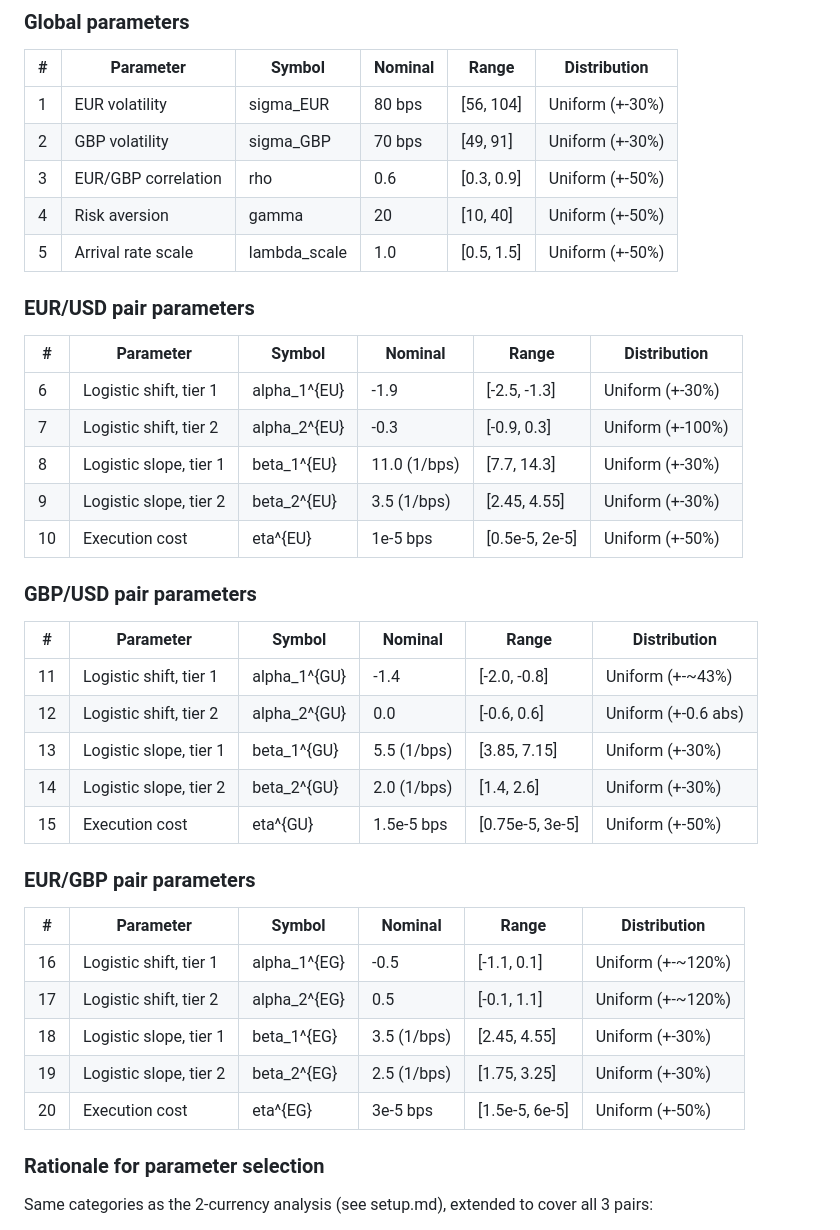
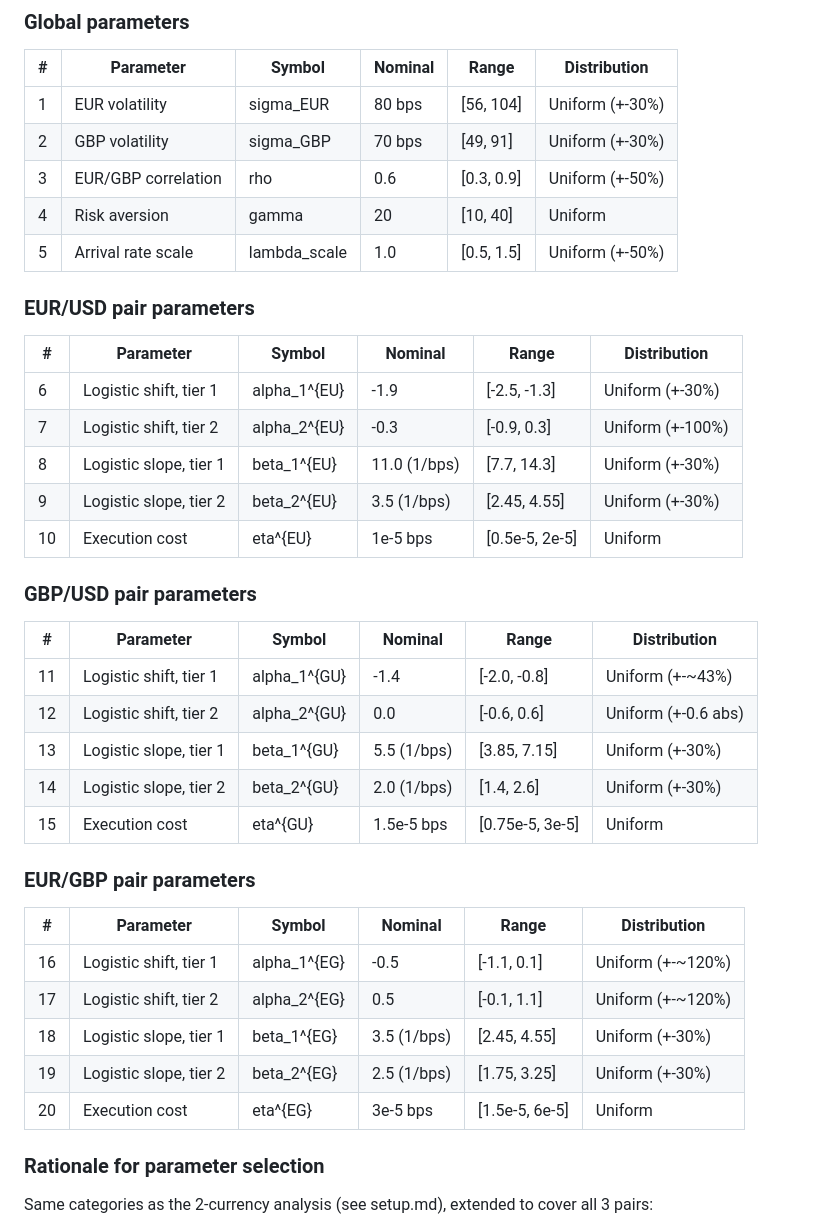
Before and after one commit to SebastianApelgren/optimal-market-making-eFX, a Markdown page: notes/sensitivity-analysis/three_currency_setup.md, the part around the change. Rendered like a GitHub page.

```diff
--- a/notes/sensitivity-analysis/three_currency_setup.md
+++ b/notes/sensitivity-analysis/three_currency_setup.md
@@ -29,7 +29,7 @@ We study 20 parameters: 5 global and 5 per pair. All are varied uniformly around
 | 1 | EUR volatility | sigma_EUR | 80 bps | [56, 104] | Uniform (+-30%) |
 | 2 | GBP volatility | sigma_GBP | 70 bps | [49, 91] | Uniform (+-30%) |
 | 3 | EUR/GBP correlation | rho | 0.6 | [0.3, 0.9] | Uniform (+-50%) |
-| 4 | Risk aversion | gamma | 20 | [10, 40] | Uniform (+-50%) |
+| 4 | Risk aversion | gamma | 20 | [10, 40] | Uniform |
 | 5 | Arrival rate scale | lambda_scale | 1.0 | [0.5, 1.5] | Uniform (+-50%) |
 
 ### EUR/USD pair parameters
@@ -40,7 +40,7 @@ We study 20 parameters: 5 global and 5 per pair. All are varied uniformly around
 | 7 | Logistic shift, tier 2 | alpha_2^{EU} | -0.3 | [-0.9, 0.3] | Uniform (+-100%) |
 | 8 | Logistic slope, tier 1 | beta_1^{EU} | 11.0 (1/bps) | [7.7, 14.3] | Uniform (+-30%) |
 | 9 | Logistic slope, tier 2 | beta_2^{EU} | 3.5 (1/bps) | [2.45, 4.55] | Uniform (+-30%) |
-| 10 | Execution cost | eta^{EU} | 1e-5 bps | [0.5e-5, 2e-5] | Uniform (+-50%) |
+| 10 | Execution cost | eta^{EU} | 1e-5 bps | [0.5e-5, 2e-5] | Uniform |
 
 ### GBP/USD pair parameters
 
@@ -50,7 +50,7 @@ We study 20 parameters: 5 global and 5 per pair. All are varied uniformly around
 | 12 | Logistic shift, tier 2 | alpha_2^{GU} | 0.0 | [-0.6, 0.6] | Uniform (+-0.6 abs) |
 | 13 | Logistic slope, tier 1 | beta_1^{GU} | 5.5 (1/bps) | [3.85, 7.15] | Uniform (+-30%) |
 | 14 | Logistic slope, tier 2 | beta_2^{GU} | 2.0 (1/bps) | [1.4, 2.6] | Uniform (+-30%) |
-| 15 | Execution cost | eta^{GU} | 1.5e-5 bps | [0.75e-5, 3e-5] | Uniform (+-50%) |
+| 15 | Execution cost | eta^{GU} | 1.5e-5 bps | [0.75e-5, 3e-5] | Uniform |
 
 ### EUR/GBP pair parameters
 
@@ -60,7 +60,7 @@ We study 20 parameters: 5 global and 5 per pair. All are varied uniformly around
 | 17 | Logistic shift, tier 2 | alpha_2^{EG} | 0.5 | [-0.1, 1.1] | Uniform (+-~120%) |
 | 18 | Logistic slope, tier 1 | beta_1^{EG} | 3.5 (1/bps) | [2.45, 4.55] | Uniform (+-30%) |
 | 19 | Logistic slope, tier 2 | beta_2^{EG} | 2.5 (1/bps) | [1.75, 3.25] | Uniform (+-30%) |
-| 20 | Execution cost | eta^{EG} | 3e-5 bps | [1.5e-5, 6e-5] | Uniform (+-50%) |
+| 20 | Execution cost | eta^{EG} | 3e-5 bps | [1.5e-5, 6e-5] | Uniform |
 
 ### Rationale for parameter selection
 
```
Also changed, not shown: notes/sensitivity-analysis/three_currency_implementation.md (+9 -2 lines), notes/sensitivity-analysis/three_currency_results.md (+1 -1 lines).
